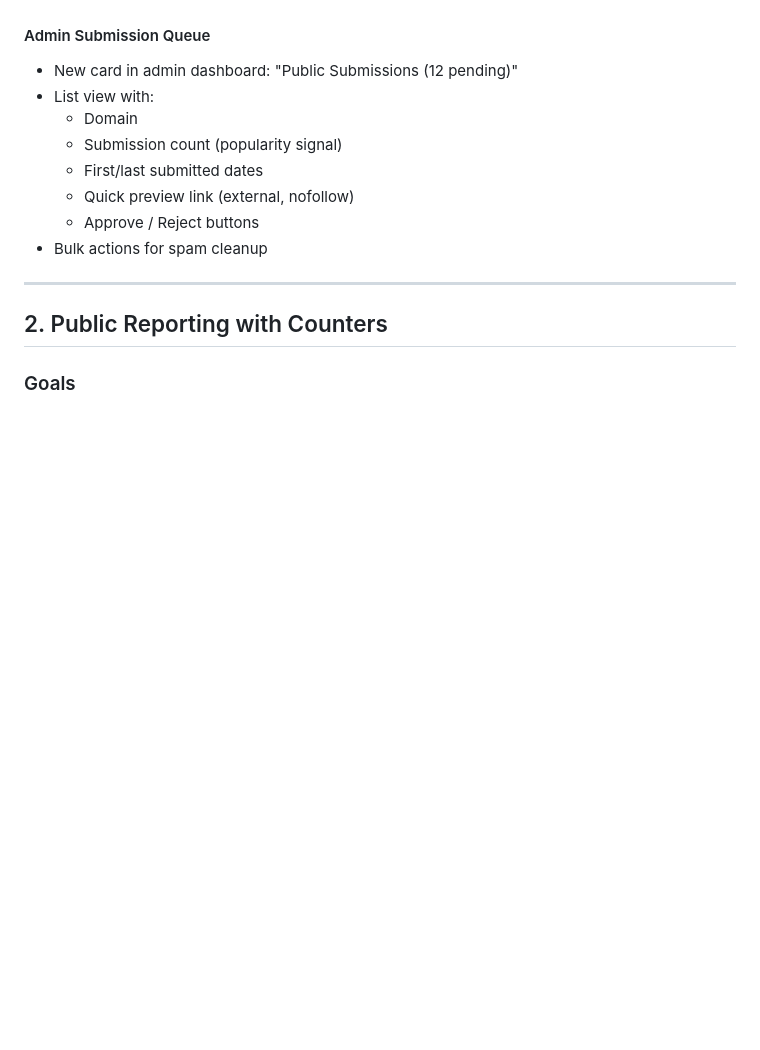
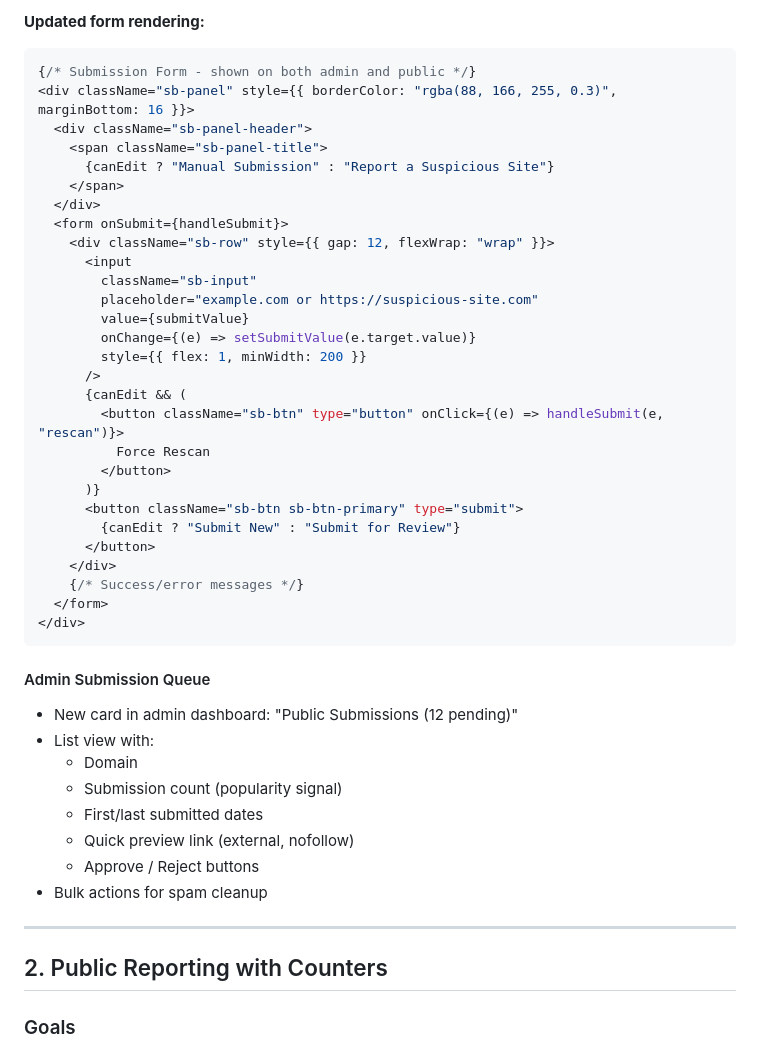
Before and after one commit to elldeeone/seedbuster, a Markdown page: plan.md, the part around one of its changes. Rendered like a GitHub page; blank space fills up the shorter version.

````diff
--- a/plan.md
+++ b/plan.md
@@ -144,3 +193,34 @@ Reject submission.
+**Updated form rendering:**
+```tsx
+{/* Submission Form - shown on both admin and public */}
+<div className="sb-panel" style={{ borderColor: "rgba(88, 166, 255, 0.3)", marginBottom: 16 }}>
+  <div className="sb-panel-header">
+    <span className="sb-panel-title">
+      {canEdit ? "Manual Submission" : "Report a Suspicious Site"}
+    </span>
+  </div>
+  <form onSubmit={handleSubmit}>
+    <div className="sb-row" style={{ gap: 12, flexWrap: "wrap" }}>
+      <input
+        className="sb-input"
+        placeholder="example.com or https://suspicious-site.com"
+        value={submitValue}
+        onChange={(e) => setSubmitValue(e.target.value)}
+        style={{ flex: 1, minWidth: 200 }}
+      />
+      {canEdit && (
+        <button className="sb-btn" type="button" onClick={(e) => handleSubmit(e, "rescan")}>
+          Force Rescan
+        </button>
+      )}
+      <button className="sb-btn sb-btn-primary" type="submit">
+        {canEdit ? "Submit New" : "Submit for Review"}
+      </button>
+    </div>
+    {/* Success/error messages */}
+  </form>
+</div>
+```
 
 #### Admin Submission Queue
 - New card in admin dashboard: "Public Submissions (12 pending)"
````
Also changed, not shown: other parts of plan.md (+55 -6 lines).
